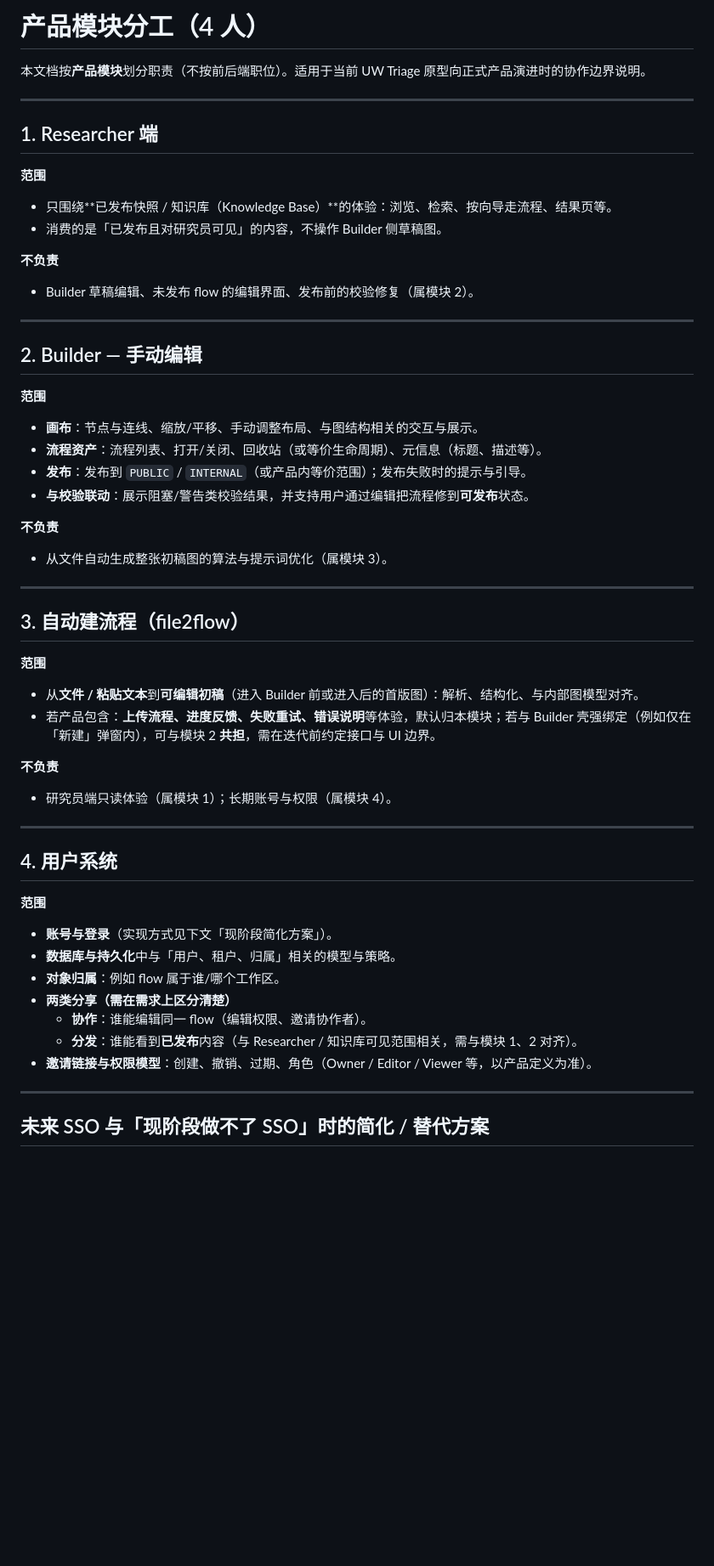
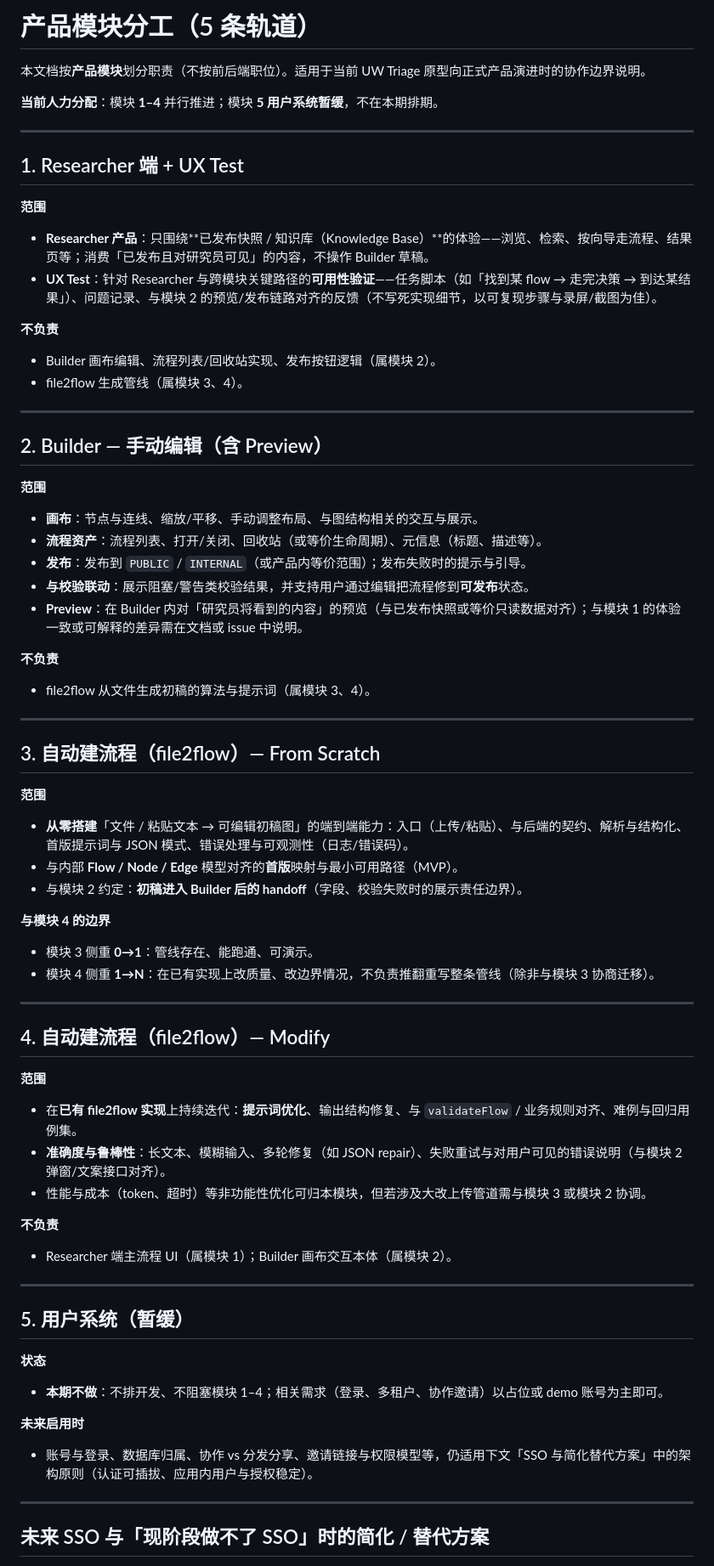
Before and after one commit to SelinaGuo0261/UW-Triage-Portotype, a Markdown page: docs/TEAM_DIVISION.md, the part around one of its changes. Shown at 85% size. Rendered like a GitHub page; blank space fills up the shorter version.

Commit message:
docs: update TEAM_DIVISION for five tracks and deferred user system
Co-authored-by: Cursor <cursoragent@cursor.com>

```diff
--- a/docs/TEAM_DIVISION.md
+++ b/docs/TEAM_DIVISION.md
@@ -1,23 +1,26 @@
-# 产品模块分工（4 人）
+# 产品模块分工（5 条轨道）
 
 本文档按**产品模块**划分职责（不按前后端职位）。适用于当前 UW Triage 原型向正式产品演进时的协作边界说明。
 
+**当前人力分配**：模块 **1–4** 并行推进；模块 **5 用户系统暂缓**，不在本期排期。
+
 ---
 
-## 1. Researcher 端
+## 1. Researcher 端 + UX Test
 
 **范围**
 
-- 只围绕**已发布快照 / 知识库（Knowledge Base）**的体验：浏览、检索、按向导走流程、结果页等。
-- 消费的是「已发布且对研究员可见」的内容，不操作 Builder 侧草稿图。
+- **Researcher 产品**：只围绕**已发布快照 / 知识库（Knowledge Base）**的体验——浏览、检索、按向导走流程、结果页等；消费「已发布且对研究员可见」的内容，不操作 Builder 草稿。
+- **UX Test**：针对 Researcher 与跨模块关键路径的**可用性验证**——任务脚本（如「找到某 flow → 走完决策 → 到达某结果」）、问题记录、与模块 2 的预览/发布链路对齐的反馈（不写死实现细节，以可复现步骤与录屏/截图为佳）。
 
 **不负责**
 
-- Builder 草稿编辑、未发布 flow 的编辑界面、发布前的校验修复（属模块 2）。
+- Builder 画布编辑、流程列表/回收站实现、发布按钮逻辑（属模块 2）。
+- file2flow 生成管线（属模块 3、4）。
 
 ---
 
-## 2. Builder — 手动编辑
+## 2. Builder — 手动编辑（含 Preview）
 
 **范围**
 
@@ -25,37 +28,52 @@
 - **流程资产**：流程列表、打开/关闭、回收站（或等价生命周期）、元信息（标题、描述等）。
 - **发布**：发布到 `PUBLIC` / `INTERNAL`（或产品内等价范围）；发布失败时的提示与引导。
 - **与校验联动**：展示阻塞/警告类校验结果，并支持用户通过编辑把流程修到**可发布**状态。
+- **Preview**：在 Builder 内对「研究员将看到的内容」的预览（与已发布快照或等价只读数据对齐）；与模块 1 的体验一致或可解释的差异需在文档或 issue 中说明。
 
 **不负责**
 
-- 从文件自动生成整张初稿图的算法与提示词优化（属模块 3）。
+- file2flow 从文件生成初稿的算法与提示词（属模块 3、4）。
 
 ---
 
-## 3. 自动建流程（file2flow）
+## 3. 自动建流程（file2flow）— From Scratch
 
 **范围**
 
-- 从**文件 / 粘贴文本**到**可编辑初稿**（进入 Builder 前或进入后的首版图）：解析、结构化、与内部图模型对齐。
-- 若产品包含：**上传流程、进度反馈、失败重试、错误说明**等体验，默认归本模块；若与 Builder 壳强绑定（例如仅在「新建」弹窗内），可与模块 2 **共担**，需在迭代前约定接口与 UI 边界。
+- **从零搭建**「文件 / 粘贴文本 → 可编辑初稿图」的端到端能力：入口（上传/粘贴）、与后端的契约、解析与结构化、首版提示词与 JSON 模式、错误处理与可观测性（日志/错误码）。
+- 与内部 **Flow / Node / Edge** 模型对齐的**首版**映射与最小可用路径（MVP）。
+- 与模块 2 约定：**初稿进入 Builder 后的 handoff**（字段、校验失败时的展示责任边界）。
+
+**与模块 4 的边界**
+
+- 模块 3 侧重 **0→1**：管线存在、能跑通、可演示。
+- 模块 4 侧重 **1→N**：在已有实现上改质量、改边界情况，不负责推翻重写整条管线（除非与模块 3 协商迁移）。
+
+---
+
+## 4. 自动建流程（file2flow）— Modify
+
+**范围**
+
+- 在**已有 file2flow 实现**上持续迭代：**提示词优化**、输出结构修复、与 `validateFlow` / 业务规则对齐、难例与回归用例集。
+- **准确度与鲁棒性**：长文本、模糊输入、多轮修复（如 JSON repair）、失败重试与对用户可见的错误说明（与模块 2 弹窗/文案接口对齐）。
+- 性能与成本（token、超时）等非功能性优化可归本模块，但若涉及大改上传管道需与模块 3 或模块 2 协调。
 
 **不负责**
 
-- 研究员端只读体验（属模块 1）；长期账号与权限（属模块 4）。
+- Researcher 端主流程 UI（属模块 1）；Builder 画布交互本体（属模块 2）。
 
 ---
 
-## 4. 用户系统
+## 5. 用户系统（暂缓）
 
-**范围**
+**状态**
 
-- **账号与登录**（实现方式见下文「现阶段简化方案」）。
-- **数据库与持久化**中与「用户、租户、归属」相关的模型与策略。
-- **对象归属**：例如 flow 属于谁/哪个工作区。
-- **两类分享（需在需求上区分清楚）**
-  - **协作**：谁能编辑同一 flow（编辑权限、邀请协作者）。
-  - **分发**：谁能看到**已发布**内容（与 Researcher / 知识库可见范围相关，需与模块 1、2 对齐）。
-- **邀请链接与权限模型**：创建、撤销、过期、角色（Owner / Editor / Viewer 等，以产品定义为准）。
+- **本期不做**：不排开发、不阻塞模块 1–4；相关需求（登录、多租户、协作邀请）以占位或 demo 账号为主即可。
+
+**未来启用时**
+
+- 账号与登录、数据库归属、协作 vs 分发分享、邀请链接与权限模型等，仍适用下文「SSO 与简化替代方案」中的架构原则（认证可插拔、应用内用户与授权稳定）。
 
 ---
 
```
Also changed, not shown: other parts of docs/TEAM_DIVISION.md (+20 -31 lines).
